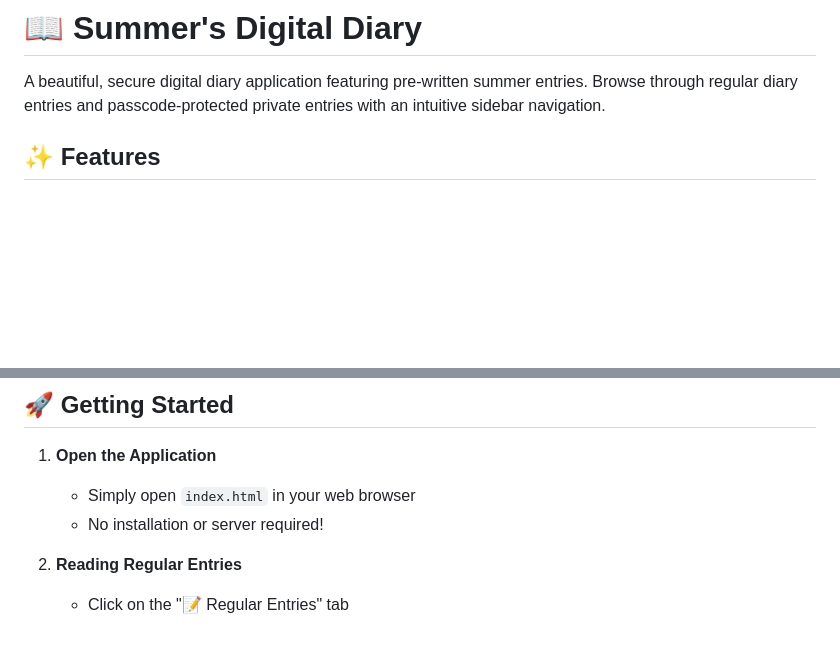
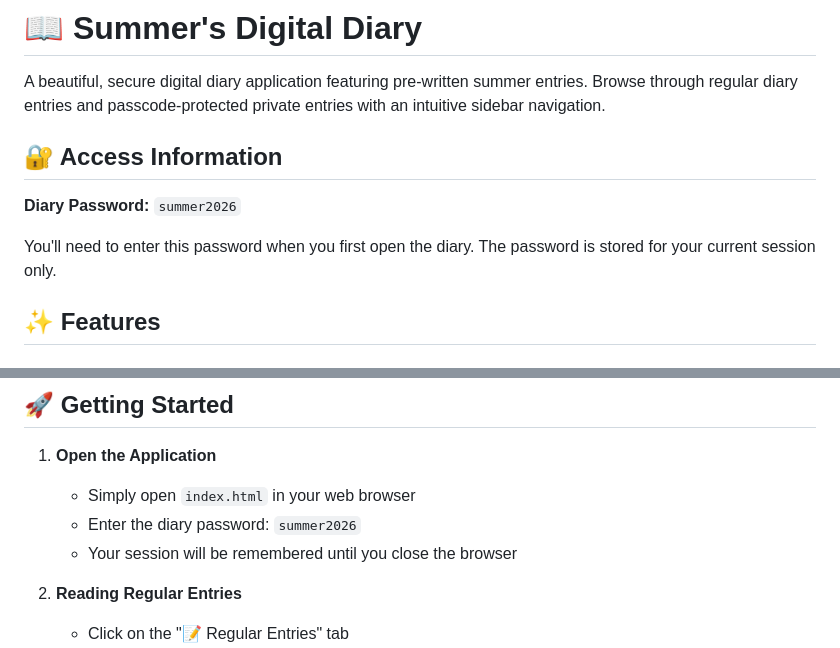
Before and after one commit to JesseV-17/Summers-Digital-Diary, a Markdown page: README.md, 2 parts joined by grey strips. Drawn GitHub-style; blank space fills up the shorter version.

Commit message:
Update README with diary password info

```diff
--- a/README.md
+++ b/README.md
@@ -1,6 +1,12 @@
 # 📖 Summer's Digital Diary
 
 A beautiful, secure digital diary application featuring pre-written summer entries. Browse through regular diary entries and passcode-protected private entries with an intuitive sidebar navigation.
+
+## 🔐 Access Information
+
+**Diary Password:** `summer2026`
+
+You'll need to enter this password when you first open the diary. The password is stored for your current session only.
 
 ## ✨ Features
 
@@ -23,7 +29,8 @@ A beautiful, secure digital diary application featuring pre-written summer entri
 
 1. **Open the Application**
    - Simply open `index.html` in your web browser
-   - No installation or server required!
+   - Enter the diary password: `summer2026`
+   - Your session will be remembered until you close the browser
 
 2. **Reading Regular Entries**
    - Click on the "📝 Regular Entries" tab
```
